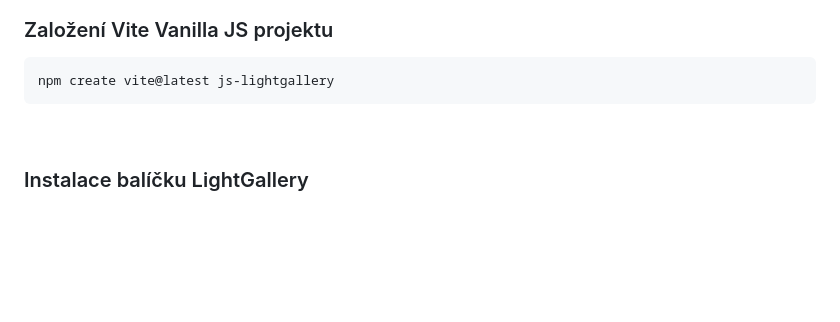
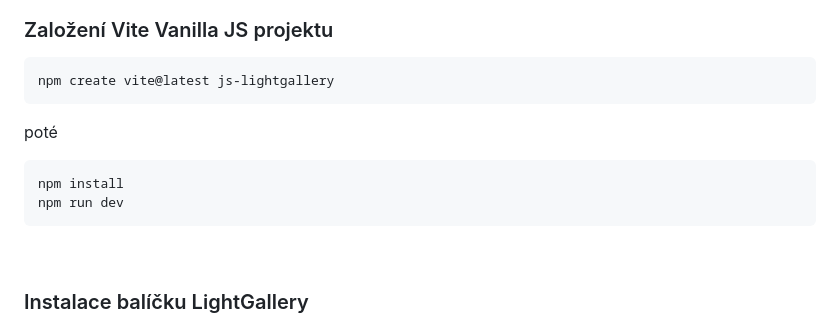
Before and after one commit to pslib-studium/js-lightgallery, a Markdown page: README.md, the part around the change. Rendered like a GitHub page; blank space fills up the shorter version.

````diff
--- a/README.md
+++ b/README.md
@@ -17,6 +17,11 @@ Procvičení nasazení na **GitHub Pages**, kde je v branch
 
 ```
 npm create vite@latest js-lightgallery
+```
+poté
+```
+npm install
+npm run dev
 ```
 
 &nbsp;
````
